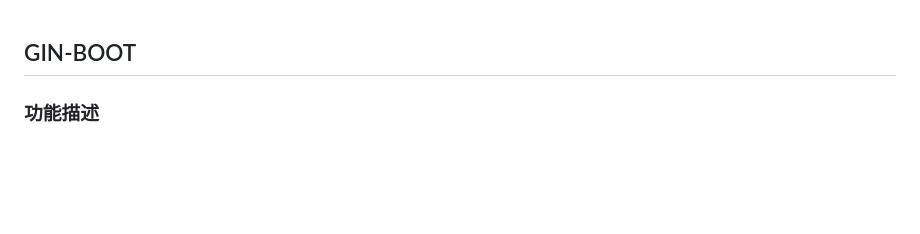
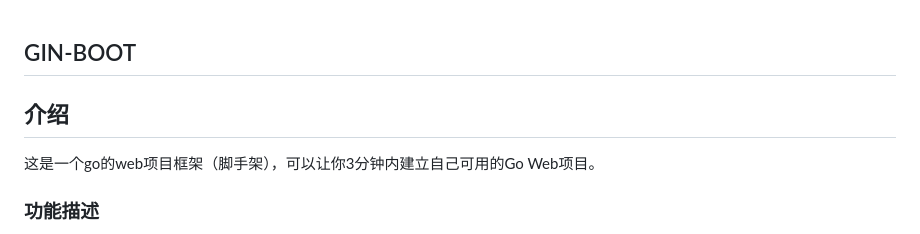
Before and after one commit to xiaojun207/gin-boot, a Markdown page: README.md, the part around the change. GitHub-like rendering; blank space fills up the shorter version.

Commit message:
优化描述

```diff
--- a/README.md
+++ b/README.md
@@ -1,4 +1,7 @@
 ## GIN-BOOT
+
+## 介绍
+这是一个go的web项目框架（脚手架），可以让你3分钟内建立自己可用的Go Web项目。
 
 ### 功能描述
 * http请求入参可以自动填充到结构体，如果是POST，则将http body数据填充到结构体；
```
